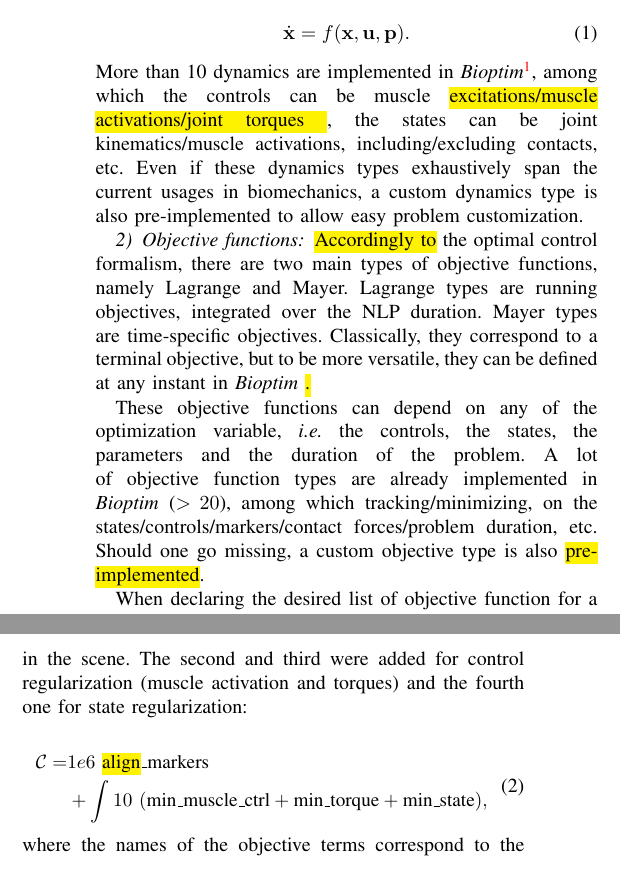
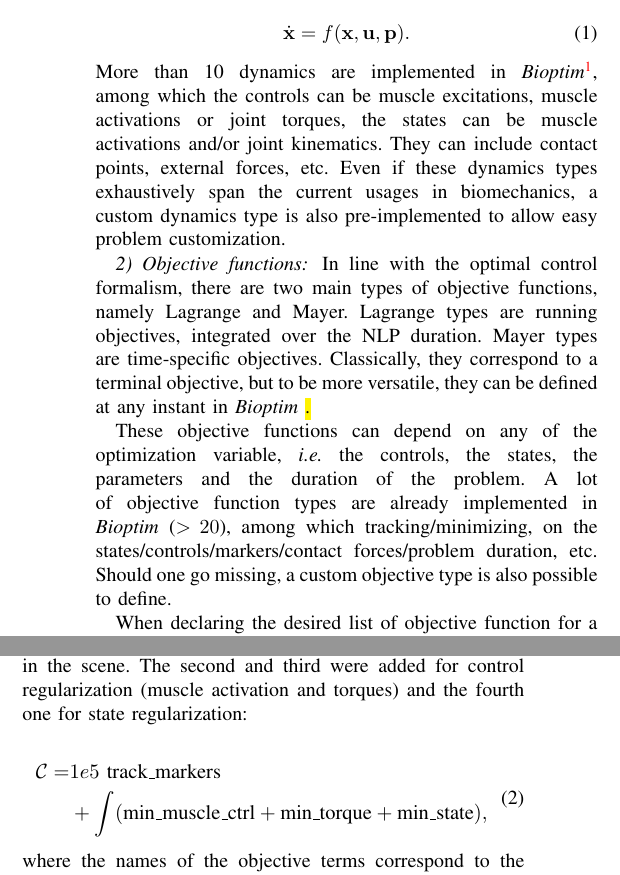
Before and after one commit to fbailly/article_bioptim, a LaTeX paper (root.tex, which reads sections/Examples_Muscle_activation_driven_pointing_task.tex, sections/design&impl.tex): two parts of the columns of page 3 of 8, joined at a grey line, cut so that both start at the same text. Compiled offline with pdfLaTeX.

Commit message:
address benjamin's comments on intro, design and first example

```diff
--- a/sections/Examples_Muscle_activation_driven_pointing_task.tex
+++ b/sections/Examples_Muscle_activation_driven_pointing_task.tex
@@ -27,8 +27,8 @@ The second and third were added for control regularization (muscle activation an
 \[
 \resizebox{0.9\columnwidth}{!}{$
 \begin{aligned}
-	\mathcal{C} = &1e6~\text{\comment{align}{Selon Jenn, track serait un meilleur choix de mot}\_markers}\\
-	&+ \int 10~(\text{min\_muscle\_ctrl}+\text{min\_torque}+\text{min\_state}),
+	\mathcal{C} = &1e5~\text{track\_markers}\\
+	&+ \int (\text{min\_muscle\_ctrl}+\text{min\_torque}+\text{min\_state}),
 \end{aligned}
 $}
 \addtag
--- a/sections/design&impl.tex
+++ b/sections/design&impl.tex
@@ -31,14 +31,14 @@ Then, it implements the ordinary differential equation governing the state trans
 \label{eq:state_transition}
 \]
 
-\noindent More than 10 dynamics are implemented in \bioptim \footnote{\href{https://github.com/pyomeca/bioptim/blob/master/bioptim/dynamics/dynamics_functions.py}{github link}}, among which the controls can be muscle \comment{excitations/muscle activations/joint torques
-}{Je trouve le mélange / et espace assez confus}, the states can be joint kinematics/muscle activations, including/excluding contacts, etc.
+\noindent More than 10 dynamics are implemented in \bioptim \footnote{\href{https://github.com/pyomeca/bioptim/blob/master/bioptim/dynamics/dynamics_functions.py}{github link}}, among which the controls can be muscle excitations, muscle activations or joint torques, the states can be muscle activations and/or joint kinematics.
+They can include contact points, external forces, etc.
 Even if these dynamics types exhaustively span the current usages in biomechanics, a custom dynamics type is also pre-implemented to allow easy problem customization.
 
 \subsubsection{Objective functions}
-\comment{Accordingly to}{In line with?} the optimal control formalism, there are two main types of objective functions, namely Lagrange and Mayer. Lagrange types are running objectives, integrated over the NLP duration. Mayer types are time-specific objectives. Classically, they correspond to a terminal objective, but to be more versatile, they can be defined at any instant in \bioptim\comment{.}{Spécifier que ce n'est pas le cas avec ACADOS?}
+In line with the optimal control formalism, there are two main types of objective functions, namely Lagrange and Mayer. Lagrange types are running objectives, integrated over the NLP duration. Mayer types are time-specific objectives. Classically, they correspond to a terminal objective, but to be more versatile, they can be defined at any instant in \bioptim\comment{.}{Spécifier que ce n'est pas le cas avec ACADOS?}
 
-These objective functions can depend on any of the optimization variable, \textit{i.e.} the controls, the states, the parameters and the duration of the problem. A lot of objective function types are already implemented in \bioptim ($>\!20$), among which tracking/minimizing, on the states/controls/markers/contact forces/problem duration, etc. Should one go missing, a custom objective type is also \comment{pre-implemented}{possible to define?}.
+These objective functions can depend on any of the optimization variable, \textit{i.e.} the controls, the states, the parameters and the duration of the problem. A lot of objective function types are already implemented in \bioptim ($>\!20$), among which tracking/minimizing, on the states/controls/markers/contact forces/problem duration, etc. Should one go missing, a custom objective type is also possible to define.
 
 When declaring the desired list of objective function for a given NLP, each objective function type is associated with a weight, and the user can flexibly choose on which components of the vector variables the objective must apply. If applicable (for tracking objective functions mainly), the user must also specify the numerical target of the objective.
 
```
Also changed, not shown: sections/introduction.tex (+3 -3 lines), sections/Examples_Muscle_activation_driven_pointing_task.tex (2 more changed lines), sections/design&impl.tex (4 more changed lines).
